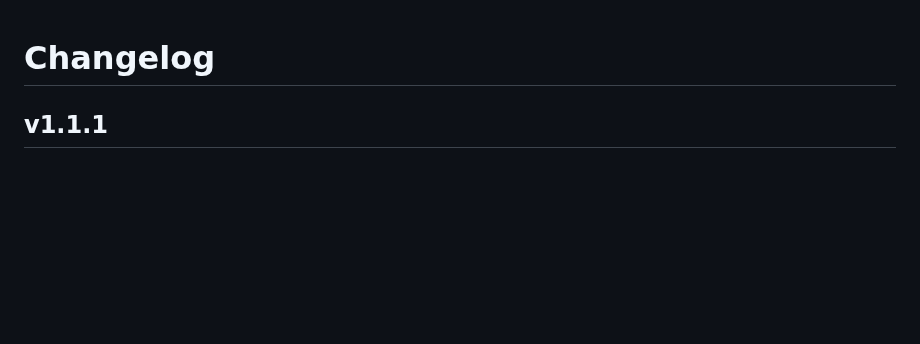
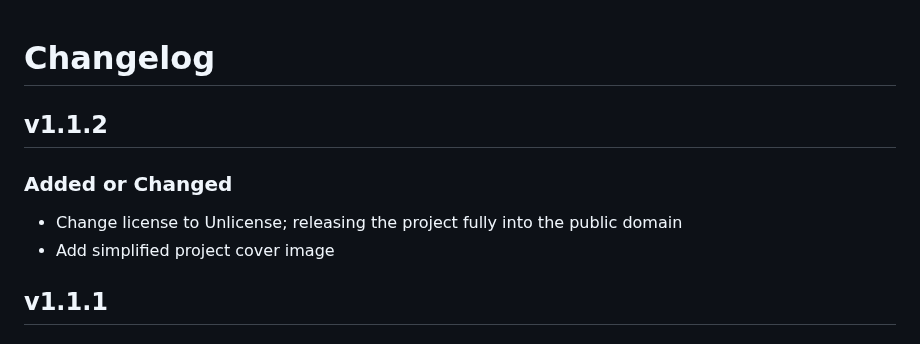
Before and after one commit to othneildrew/Best-README-Template, a Markdown page: CHANGELOG.md, the part around the change. Drawn GitHub-style; blank space fills up the shorter version.

```diff
--- a/CHANGELOG.md
+++ b/CHANGELOG.md
@@ -1,4 +1,11 @@
 # Changelog
+
+## v1.1.2
+
+### Added or Changed
+- Change license to Unlicense; releasing the project fully into the public domain
+- Add simplified project cover image
+
 
 ## v1.1.1
 
```
Also changed, not shown: BLANK_README.md (+3 -3 lines), README.md (+2 -2 lines), images/screenshot.png.
